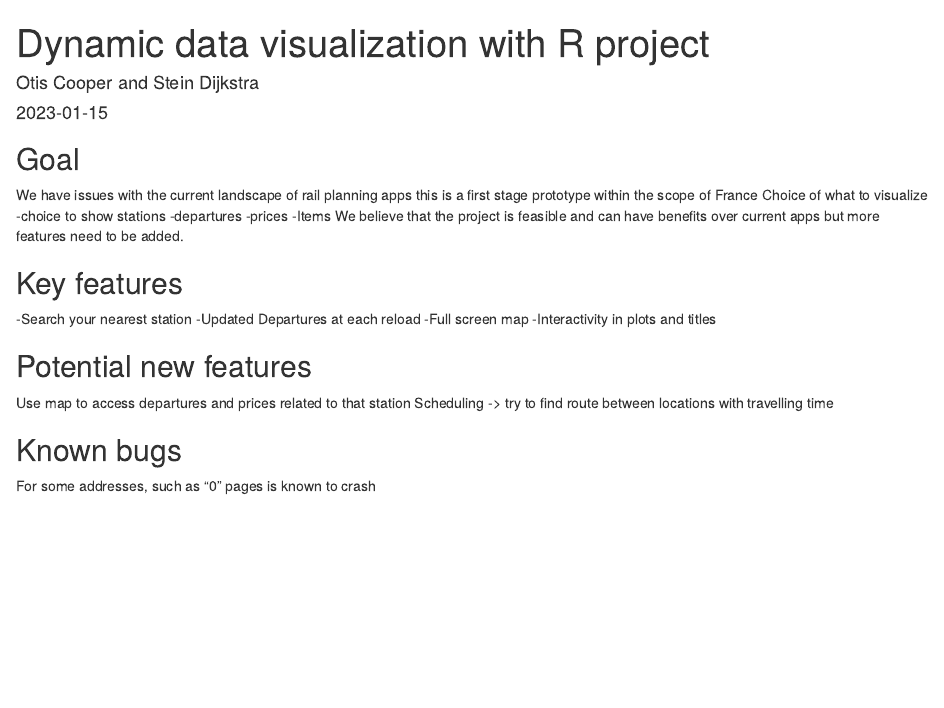
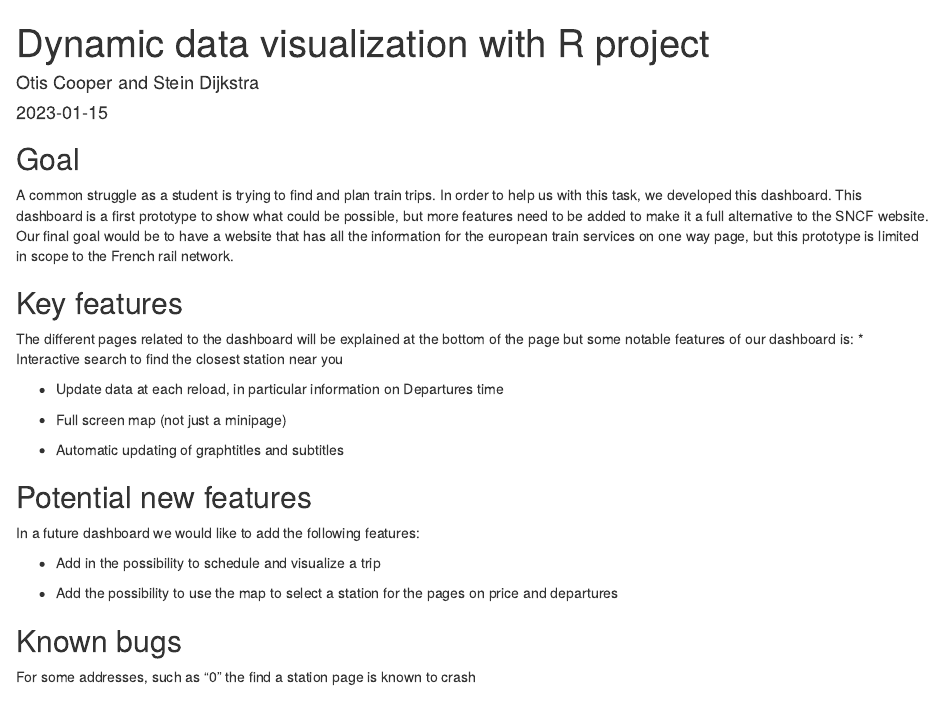
Before and after one commit to Trebry/ENSAI_Data_visualization, an R Markdown document (Project Markdown.Rmd): the page in a window 1100 px wide, from its top. Rendered offline with R 4.5, knitr and Pandoc, with nearby package versions; some code elsewhere in the file could not run offline.

Commit message:
added text to markdown
and re deployment

````diff
--- a/Project Markdown.Rmd
+++ b/Project Markdown.Rmd
@@ -10,31 +10,27 @@ knitr::opts_chunk$set(echo = TRUE)
 ```
 
 ## Goal
-
-We have issues with the current landscape of rail planning apps
-this is a first stage prototype within the scope of France
-Choice of what to visualize
--choice to show stations
--departures
--prices
--Items
-We believe that the project is feasible and can have benefits over current apps but more features need to be added.
-
+A common struggle as a student is trying to find and plan train trips. In order to help us with this task, we developed this dashboard. This dashboard is a first prototype to show what could be possible, but more features need to be added to make it a full alternative to the SNCF website. Our final goal would be to have a website that has all the information for the european train services on one way page, but this prototype is limited in scope to the French rail network.
 
 ## Key features
+The different pages related to the dashboard will be explained at the bottom of the page but some notable features of our dashboard is:
+  * Interactive search to find the closest station near you
 
--Search your nearest station
--Updated Departures at each reload
--Full screen map
--Interactivity in plots and titles
+  * Update data at each reload, in particular information on Departures time
+
+  * Full screen map (not just a minipage)
+
+  * Automatic updating of graphtitles and subtitles
 
 ## Potential new features
+In a future dashboard we would like to add the following features:
 
-Use map to access departures and prices related to that station
-Scheduling -> try to find route between locations with travelling time
+  * Add in the possibility to schedule and visualize a trip
+
+  * Add the possibility to use the map to select a station for the pages on price and departures
 
 ## Known bugs
-For some addresses, such as "0" pages is known to crash
+For some addresses, such as "0" the find a station page is known to crash
 
 ## Online application
 
````
Also changed, not shown: Project-Markdown.html, 1 other file.
